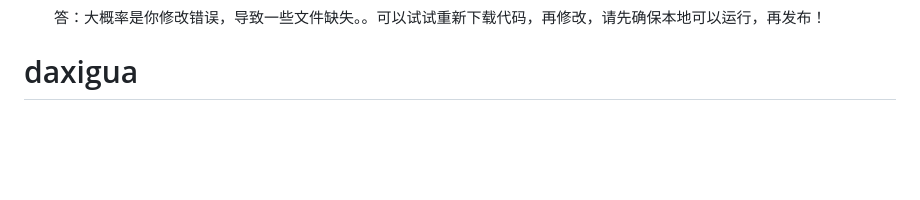
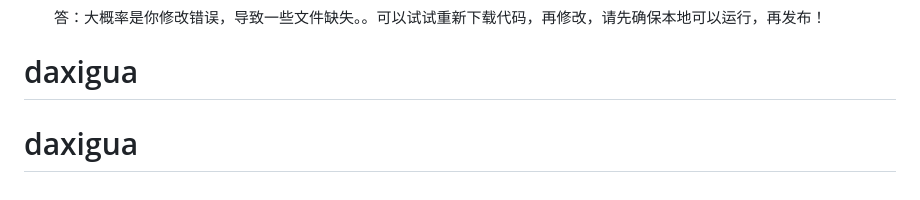
Before and after one commit to TriplePisces/daxigua, a Markdown page: README.md, the part around the change. Drawn GitHub-style; blank space fills up the shorter version.

```diff
--- a/README.md
+++ b/README.md
@@ -216,3 +216,4 @@ vercel --prod
 
     答：大概率是你修改错误，导致一些文件缺失。。可以试试重新下载代码，再修改，请先确保本地可以运行，再发布！
 # daxigua
+# daxigua
```
